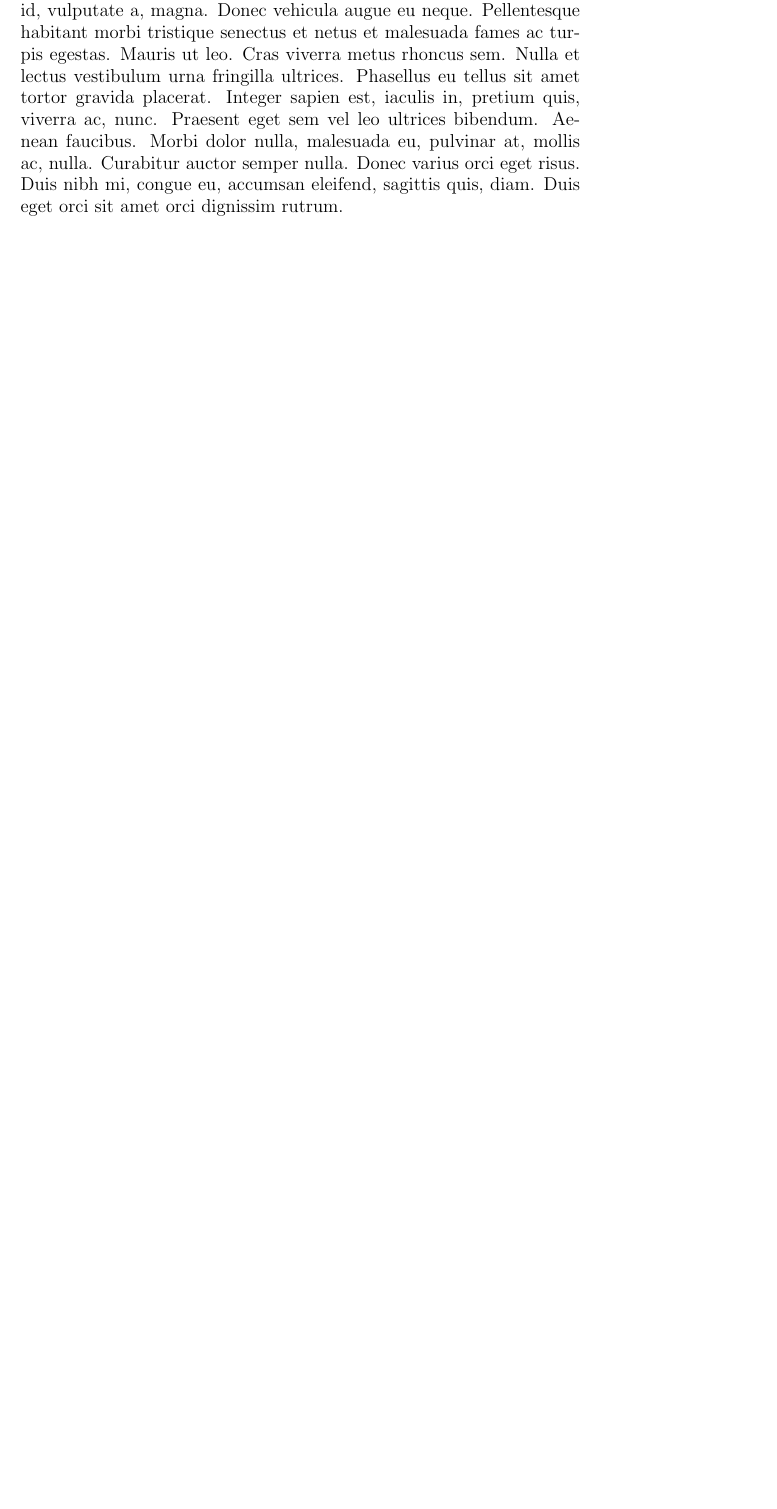
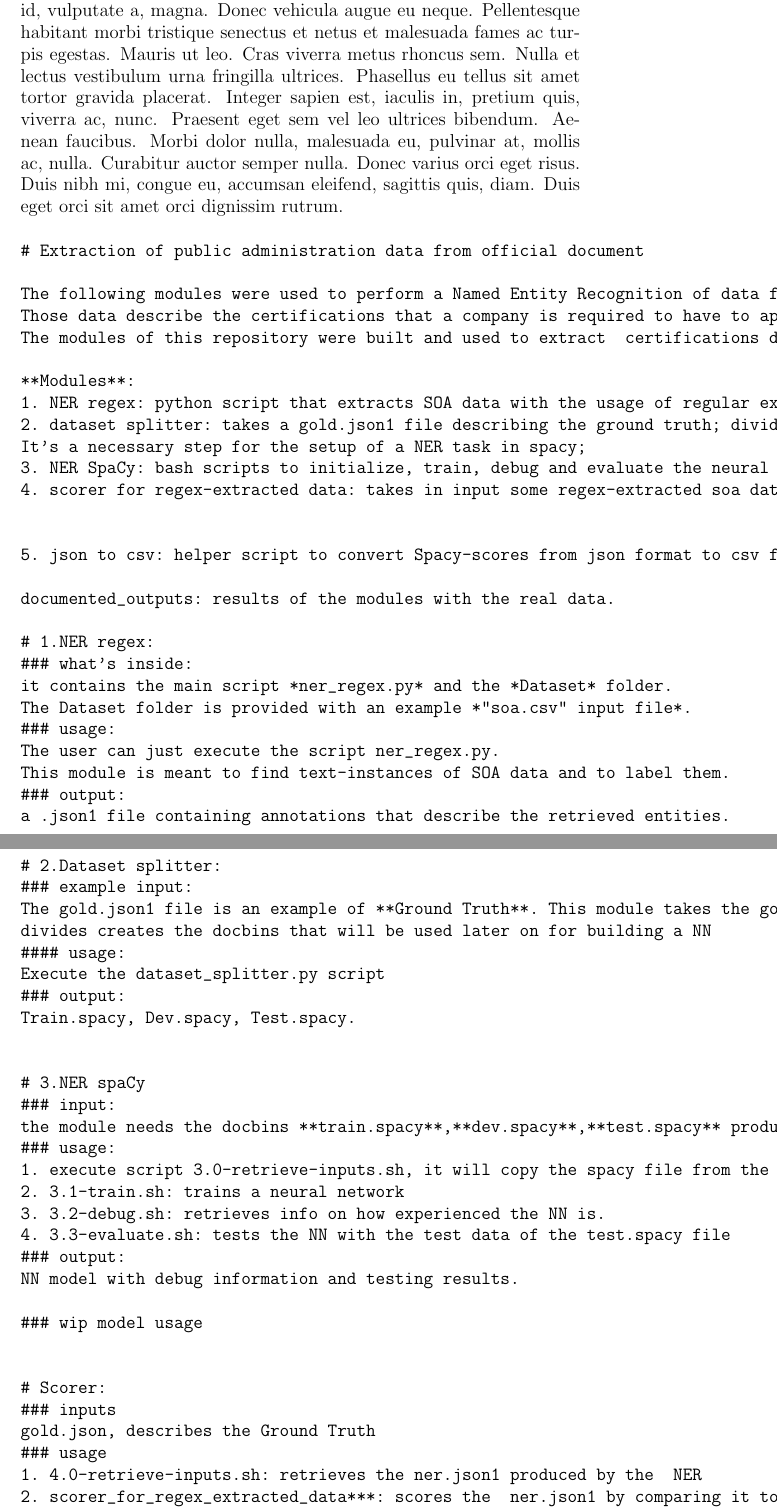
Before and after one commit to maiettada/thesis_work, a LaTeX paper (flow_chart.tex): part of page 1 of 3 before the commit and two parts of pages 1 and 2 of 5 after it, the two joined at a grey line, cut so that both start at the same text, the shorter picture padded with empty space. Compiled offline with pdfLaTeX.

Commit message:
verbatim modules description

```diff
--- a/flow_chart.tex
+++ b/flow_chart.tex
@@ -20,4 +21,64 @@
 \begin{document}
 \lipsum[1]  % dummy text
 %\begin{tcolorbox}[colback=white]
+\begin{Verbatim}
+# Extraction of public administration data from official document
 
+The following modules were used to perform a Named Entity Recognition of data from Public Administration documents(mostly tenders).
+Those data describe the certifications that a company is required to have to apply for a tender; such certification in Italy are called SOA-certifications(S.O.A.: in Italian "Società degli Organismi di Attestazione", in English "Certification Organizations' Society ").
+The modules of this repository were built and used to extract  certifications data from documents.
+
+**Modules**:
+1. NER regex: python script that extracts SOA data with the usage of regular expressions;
+2. dataset splitter: takes a gold.json1 file describing the ground truth; divides it into many labelled sentences, distributing them to the train/dev/test bins;
+It's a necessary step for the setup of a NER task in spacy;
+3. NER SpaCy: bash scripts to initialize, train, debug and evaluate the neural network with the usage of the Spacy library;
+4. scorer for regex-extracted data: takes in input some regex-extracted soa data (v1, v2 or v3, retrieved by using different regex) and scores them by comparing them to the ground truth;
+
+
+5. json to csv: helper script to convert Spacy-scores from json format to csv format;
+
+documented_outputs: results of the modules with the real data.
+
+# 1.NER regex:
+### what's inside:
+it contains the main script *ner_regex.py* and the *Dataset* folder.
+The Dataset folder is provided with an example *"soa.csv" input file*.
+### usage:
+The user can just execute the script ner_regex.py.
+This module is meant to find text-instances of SOA data and to label them.
+### output:
+a .json1 file containing annotations that describe the retrieved entities.
+
+
+
+# 2.Dataset splitter:
+### example input:
+The gold.json1 file is an example of **Ground Truth**. This module takes the gold.json1 and
+divides creates the docbins that will be used later on for building a NN
+#### usage:
+Execute the dataset_splitter.py script
+### output:
+Train.spacy, Dev.spacy, Test.spacy.
+
+
+# 3.NER spaCy
+### input:
+the module needs the docbins **train.spacy**,**dev.spacy**,**test.spacy** produced by the Dataset Splitter Module.
+### usage:
+1. execute script 3.0-retrieve-inputs.sh, it will copy the spacy file from the previous module
+2. 3.1-train.sh: trains a neural network
+3. 3.2-debug.sh: retrieves info on how experienced the NN is.
+4. 3.3-evaluate.sh: tests the NN with the test data of the test.spacy file
+### output:
+NN model with debug information and testing results.
+
+### wip model usage
+
+
+# Scorer:
+### inputs
+gold.json, describes the Ground Truth
+### usage
+1. 4.0-retrieve-inputs.sh: retrieves the ner.json1 produced by the  NER
+2. scorer_for_regex_extracted_data***: scores the  ner.json1 by comparing it to the gold.json
```
Also changed, not shown: flow_chart.tex (12 more changed lines).
